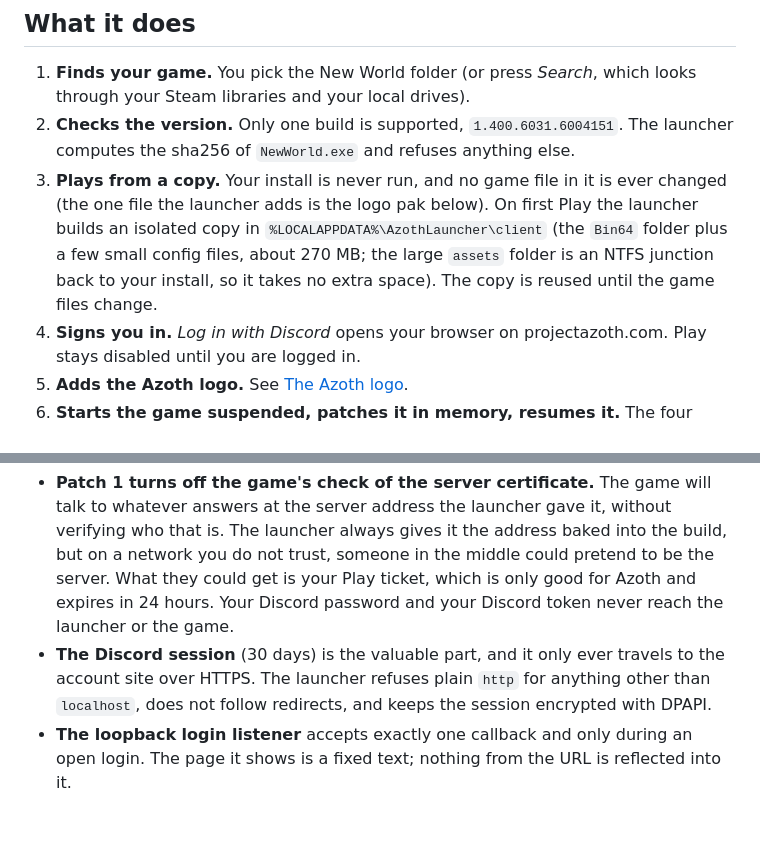
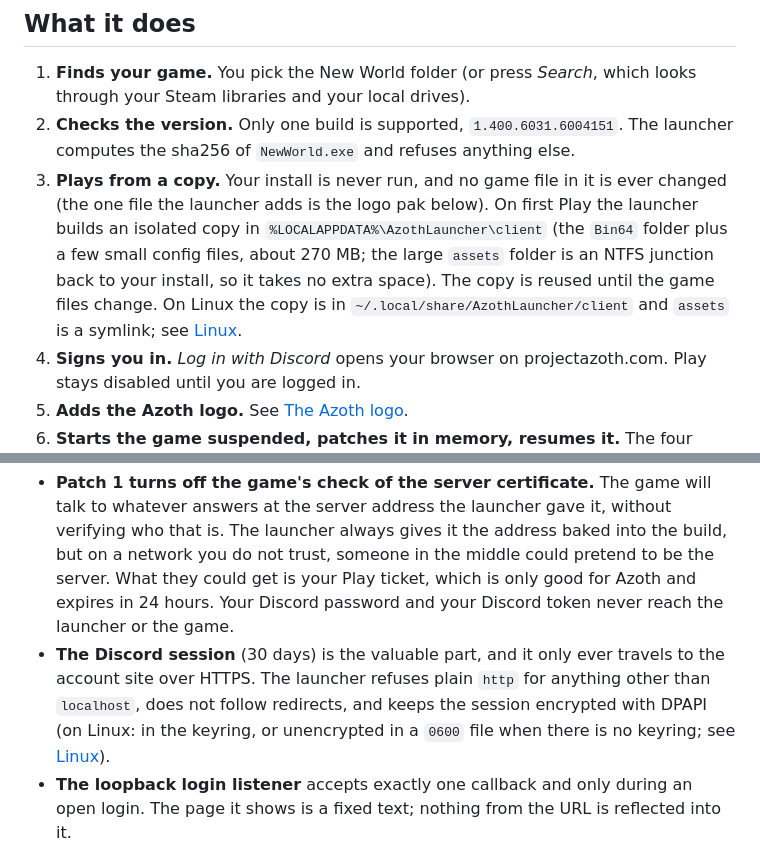
Before and after one commit to KyzaBOY/azoth-launcher, a Markdown page: README.md, 2 parts joined by grey strips. GitHub-like rendering; blank space fills up the shorter version.

```diff
--- a/README.md
+++ b/README.md
@@ -16,7 +16,7 @@ The only thing that is not in the source is the address of the game server. It i
 
 1. **Finds your game.** You pick the New World folder (or press *Search*, which looks through your Steam libraries and your local drives).
 2. **Checks the version.** Only one build is supported, `1.400.6031.6004151`. The launcher computes the sha256 of `NewWorld.exe` and refuses anything else.
-3. **Plays from a copy.** Your install is never run, and no game file in it is ever changed (the one file the launcher adds is the logo pak below). On first Play the launcher builds an isolated copy in `%LOCALAPPDATA%\AzothLauncher\client` (the `Bin64` folder plus a few small config files, about 270 MB; the large `assets` folder is an NTFS junction back to your install, so it takes no extra space). The copy is reused until the game files change.
+3. **Plays from a copy.** Your install is never run, and no game file in it is ever changed (the one file the launcher adds is the logo pak below). On first Play the launcher builds an isolated copy in `%LOCALAPPDATA%\AzothLauncher\client` (the `Bin64` folder plus a few small config files, about 270 MB; the large `assets` folder is an NTFS junction back to your install, so it takes no extra space). The copy is reused until the game files change. On Linux the copy is in `~/.local/share/AzothLauncher/client` and `assets` is a symlink; see [Linux](#linux).
 4. **Signs you in.** *Log in with Discord* opens your browser on projectazoth.com. Play stays disabled until you are logged in.
 5. **Adds the Azoth logo.** See [The Azoth logo](#the-azoth-logo).
 6. **Starts the game suspended, patches it in memory, resumes it.** The four patches are listed below. The game does not execute a single instruction before every patch has been written and read back; if anything looks unexpected (a different build, bytes that are not the ones we expect), the process is killed instead of resumed.
@@ -43,7 +43,7 @@ Every patch site, with its original and new bytes, is in `internal/client/client
 Being open means being honest about the trade-offs too:
 
 - **Patch 1 turns off the game's check of the server certificate.** The game will talk to whatever answers at the server address the launcher gave it, without verifying who that is. The launcher always gives it the address baked into the build, but on a network you do not trust, someone in the middle could pretend to be the server. What they could get is your Play ticket, which is only good for Azoth and expires in 24 hours. Your Discord password and your Discord token never reach the launcher or the game.
-- **The Discord session** (30 days) is the valuable part, and it only ever travels to the account site over HTTPS. The launcher refuses plain `http` for anything other than `localhost`, does not follow redirects, and keeps the session encrypted with DPAPI.
+- **The Discord session** (30 days) is the valuable part, and it only ever travels to the account site over HTTPS. The launcher refuses plain `http` for anything other than `localhost`, does not follow redirects, and keeps the session encrypted with DPAPI (on Linux: in the keyring, or unencrypted in a `0600` file when there is no keyring; see [Linux](#linux)).
 - **The loopback login listener** accepts exactly one callback and only during an open login. The page it shows is a fixed text; nothing from the URL is reflected into it.
 
 ## The Azoth logo
```
Also changed, not shown: other parts of README.md (+38 -5 lines), docs/linux.md (added, +146 -0 lines).
